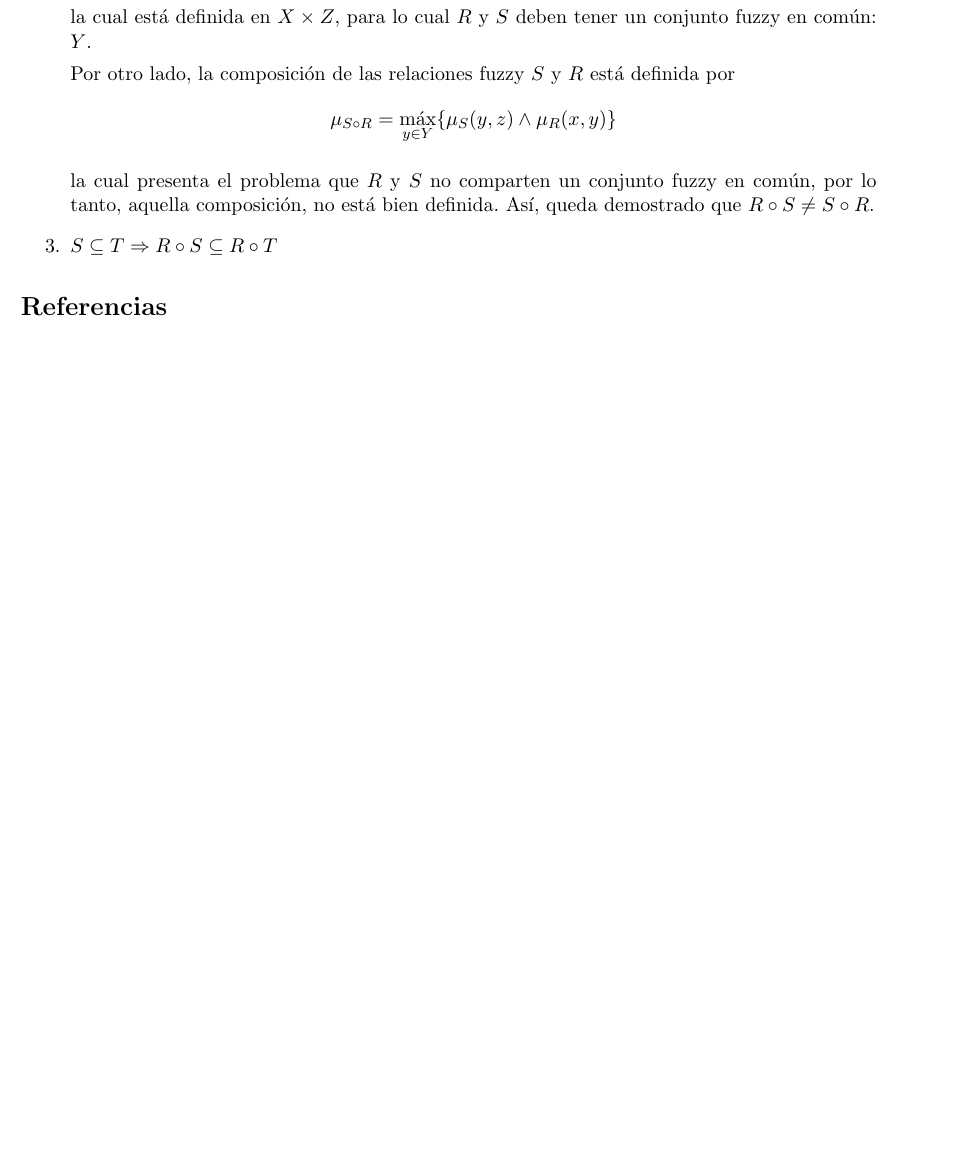
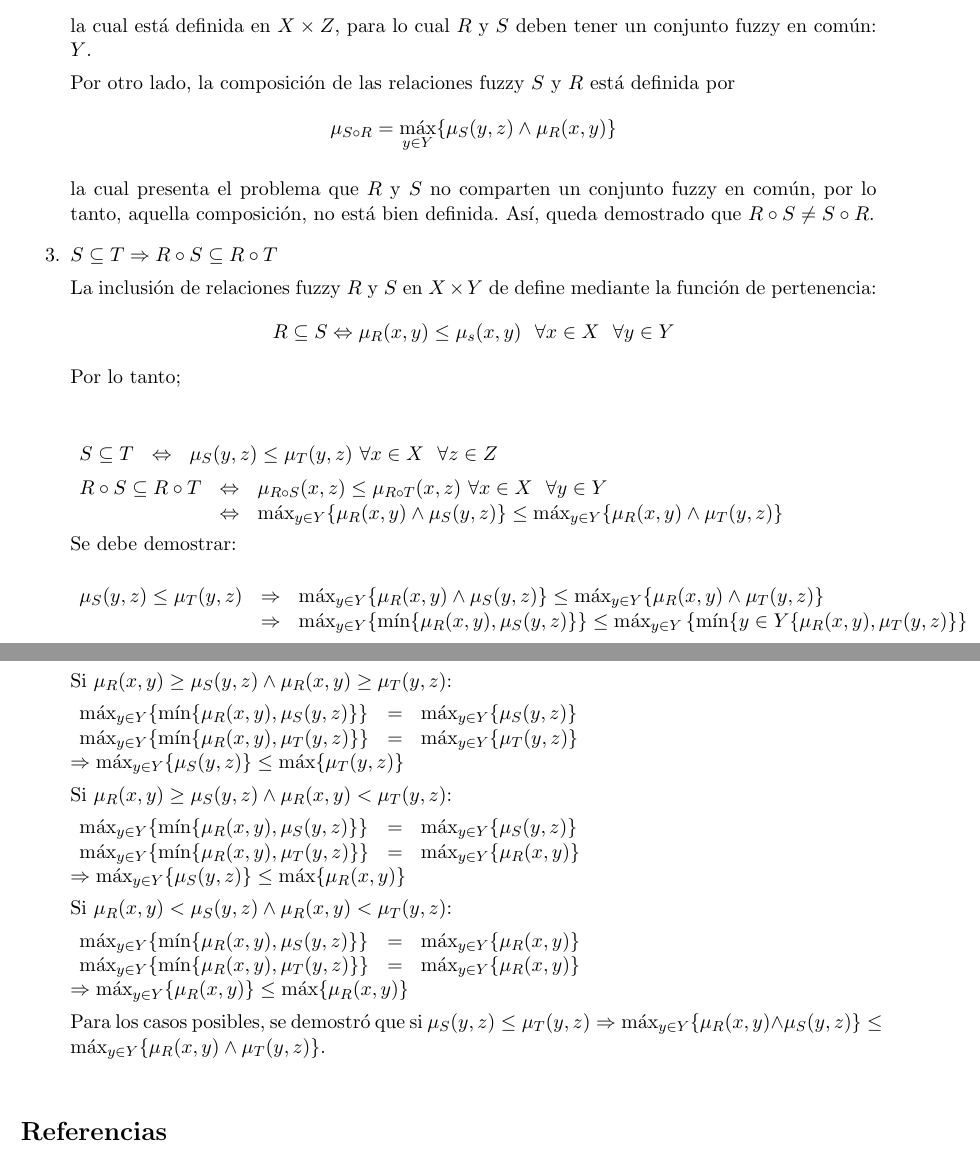
Before and after one commit to rpezoa/tareaInferenciaAllende, a LaTeX problem sheet (tarea.tex): part of page 10 of 10 before the commit and two parts of pages 10 and 11 of 11 after it, the two joined at a grey line, cut so that both start at the same text, the shorter picture padded with empty space. Compiled offline with pdfLaTeX.

Commit message:
completando LOR

```diff
--- a/tarea.tex
+++ b/tarea.tex
@@ -1,4 +1,4 @@
-\title{Tarea 1}
+\title{Tarea 1  INF-576\\ Inferencia de Conocimiento en Sistemas de Informaci\'{o}n}
 \author{
         Raquel Pezoa \\
                 Departamento de Inform\'{a}tica\\
@@ -522,7 +548,57 @@ As\'{i}, queda demostrado que $R \circ S  \neq S \circ R$.
 
 \item $S \subseteq T \Rightarrow R \circ S  \subseteq R \circ T$
 
+La inclusi\'{o}n de relaciones fuzzy $R$ y $S$ en $X\times Y$ de define
+mediante la funci\'{o}n de pertenencia:
+$$R \subseteq S \Leftrightarrow \mu_{R}(x,y) \leq \mu_{s}(x,y) \ \ \forall x \in X \ \ \forall y \in Y$$
+Por lo tanto;\\
+
+$\begin{array}{lll}\\
+S \subseteq T &\Leftrightarrow & \mu_{S}(y,z) \leq \mu_{T}(y,z) \ \forall  x \in X \ \ \forall z \in Z \\
+\end{array}$
+
+$\begin{array}{lll}
+R \circ S \subseteq R\circ T &\Leftrightarrow &\mu_{R\circ S}(x,z) \leq \mu_{R\circ T}(x,z) \ \forall  x \in X \ \ \forall y \in Y \\
+ &\Leftrightarrow & \max_{y \in Y}\{ \mu_{R}(x,y) \wedge \mu_{S}(y,z) \} \leq \max_{y \in Y}\{ \mu_{R}(x,y) \wedge \mu_{T}(y,z) \}
+\end{array}$
+
+Se debe demostrar:\\
+
+$\begin{array}{lll}
+\mu_{S}(y,z) \leq \mu_{T}(y,z) &\Rightarrow &\max_{y \in Y}\{ \mu_{R}(x,y) \wedge \mu_{S}(y,z) \} \leq \max_{y \in Y}\{ \mu_{R}(x,y) \wedge \mu_{T}(y,z)\} \\
+&\Rightarrow & \max_{y \in Y}\{ \min\{\mu_{R}(x,y),\mu_{S}(y,z)\} \} \leq \max_{y\in Y}{\{\min\{y \in Y}\{ \mu_{R}(x,y),\mu_{T}(y,z)\}\}
+\end{array}$
+
+Si $\mu_{R}(x,y) \geq \mu_{S}(y,z) \wedge \mu_{R}(x,y) \geq \mu_{T}(y,z)$:
+
+$\begin{array}{lll}
+\max_{y\in Y}\{\min\{\mu_{R}(x,y),\mu_{S}(y,z)\}\} &= &\max_{y\in Y}\{\mu_{S}(y,z)\}\\
+\max_{y\in Y}\{\min\{ \mu_{R}(x,y),\mu_{T}(y,z)\}\} &= &\max_{y\in Y}\{\mu_{T}(y,z)\}\\
+\end{array}$\\
+$\Rightarrow \max_{y\in Y}\{\mu_{S}(y,z)\} \leq \max\{\mu_{T}(y,z)\}$
+
+
+Si $\mu_{R}(x,y) \geq \mu_{S}(y,z) \wedge \mu_{R}(x,y) < \mu_{T}(y,z)$:
+
+$\begin{array}{lll}
+\max_{y\in Y}\{\min\{\mu_{R}(x,y),\mu_{S}(y,z)\}\} &= &\max_{y\in Y}\{\mu_{S}(y,z)\}\\
+\max_{y\in Y}\{\min\{ \mu_{R}(x,y),\mu_{T}(y,z)\}\} &= &\max_{y\in Y}\{\mu_{R}(x,y)\}\\
+\end{array}$\\
+$\Rightarrow \max_{y\in Y}\{\mu_{S}(y,z)\} \leq \max\{\mu_{R}(x,y)\}$
+
+
+Si $\mu_{R}(x,y) < \mu_{S}(y,z) \wedge \mu_{R}(x,y)  <  \mu_{T}(y,z)$:
+
+$\begin{array}{lll}
+\max_{y\in Y}\{\min\{\mu_{R}(x,y),\mu_{S}(y,z)\}\} &= &\max_{y\in Y}\{\mu_{R}(x,y)\}\\
+\max_{y\in Y}\{\min\{ \mu_{R}(x,y),\mu_{T}(y,z)\}\} &= &\max_{y\in Y}\{\mu_{R}(x,y)\}\\
+\end{array}$\\
+$\Rightarrow \max_{y\in Y}\{\mu_{R}(x,y)\} \leq \max\{\mu_{R}(x,y)\}$
+
+Para los casos posibles, se demostr\'{o} que si $\mu_{S}(y,z) \leq \mu_{T}(y,z) \Rightarrow \max_{y \in Y}\{ \mu_{R}(x,y) \wedge \mu_{S}(y,z) \} \leq \max_{y \in Y}\{ \mu_{R}(x,y) \wedge \mu_{T}(y,z)\}$.\\
+
 \end{enumerate}
+
 
 \bibliographystyle{abbrv}
 \bibliography{simple}
```
Also changed, not shown: tarea.tex (36 more changed lines).
